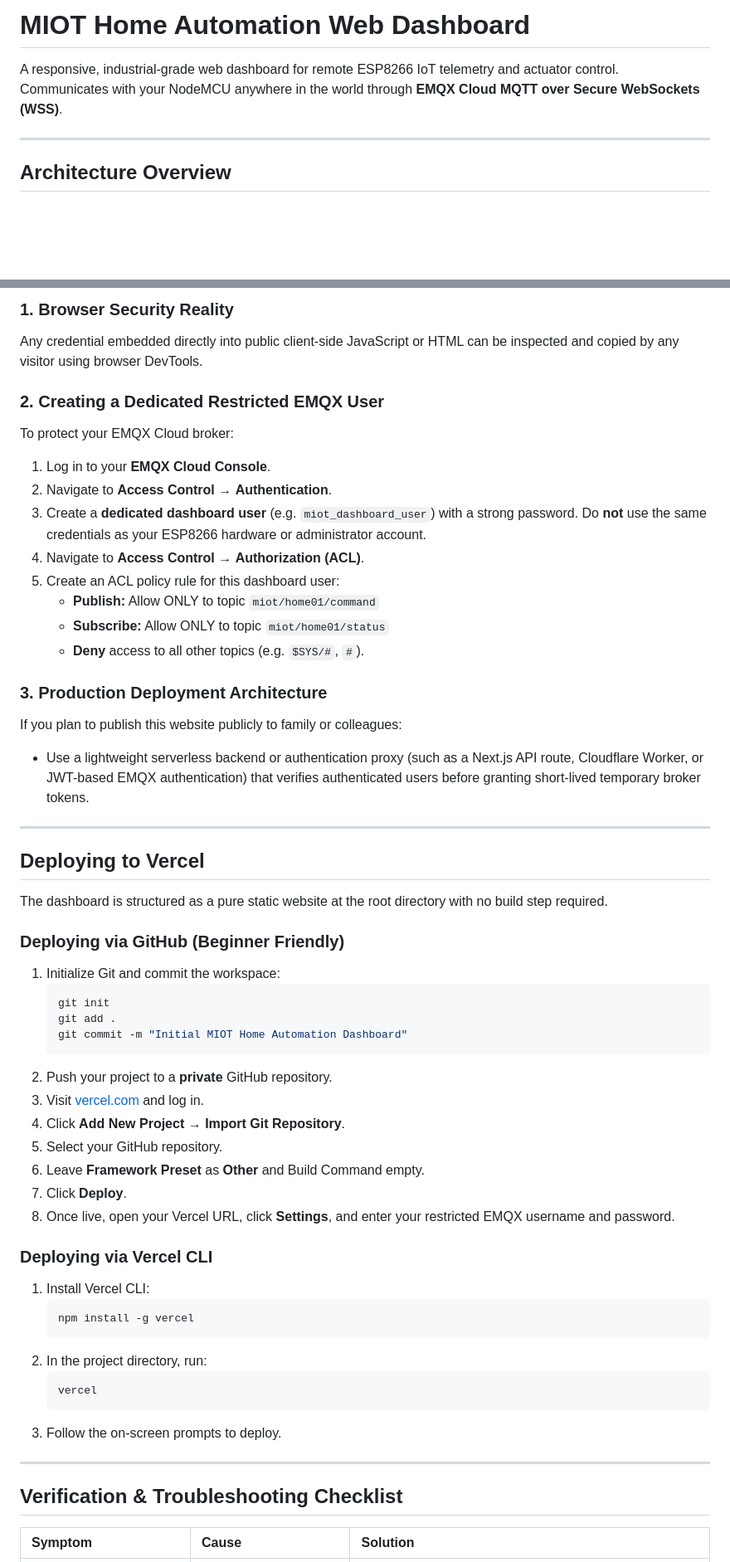
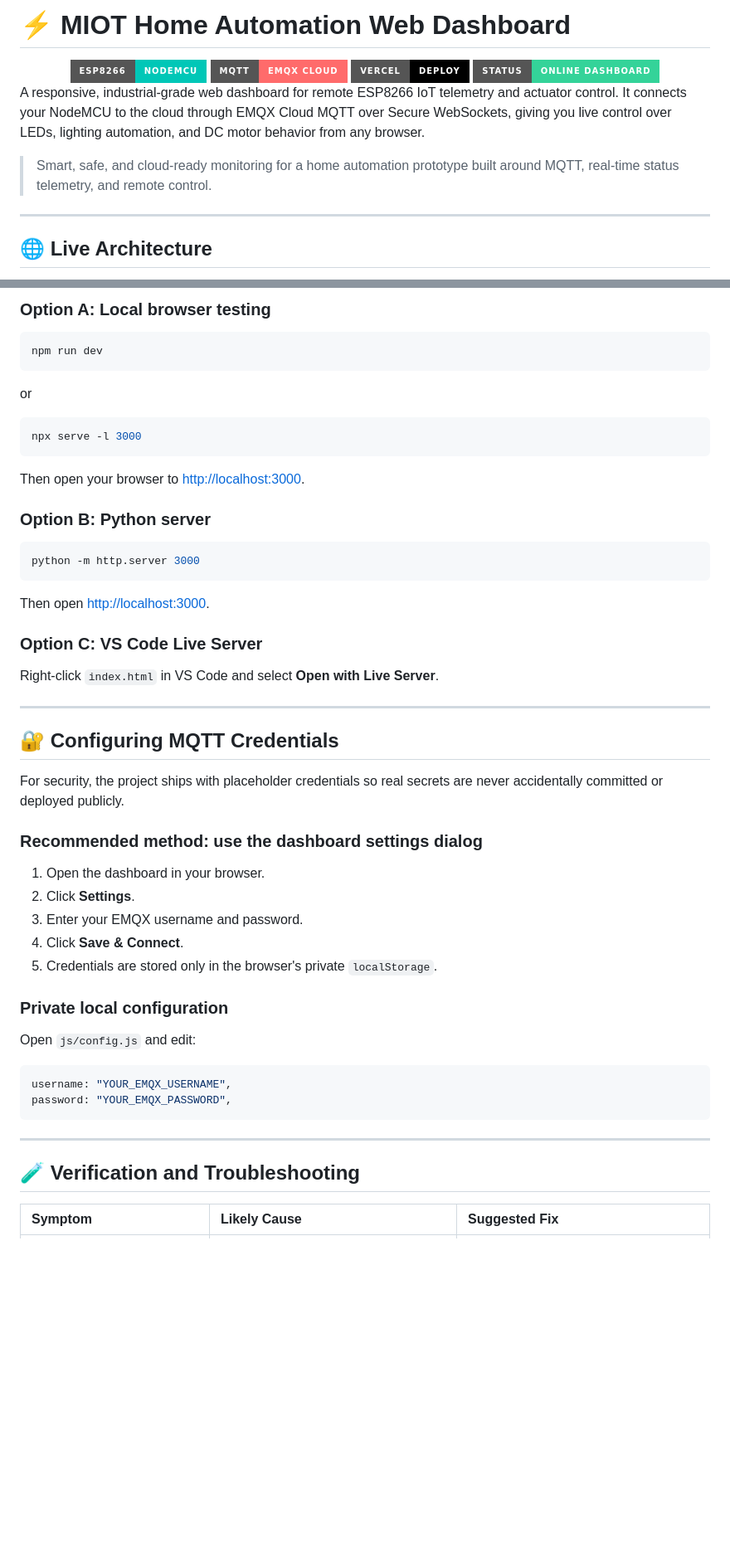
Before and after one commit to shriom-19/MIOT_PROJECT, a Markdown page: README.md, 2 parts joined by grey strips. Shown at 83% size. Drawn GitHub-style; badges without logos; blank space fills up the shorter version.

Commit message:
Refresh README with a more polished, animated visual layout and richer project presentation

````diff
--- a/README.md
+++ b/README.md
@@ -1,8 +1,17 @@
-# MIOT Home Automation Web Dashboard
+# ⚡ MIOT Home Automation Web Dashboard
 
-A responsive, industrial-grade web dashboard for remote ESP8266 IoT telemetry and actuator control. Communicates with your NodeMCU anywhere in the world through **EMQX Cloud MQTT over Secure WebSockets (WSS)**.
+<div align="center">
+  <img src="https://img.shields.io/badge/ESP8266-NodeMCU-00C7B7?style=for-the-badge&logo=arduino&logoColor=white" alt="ESP8266" />
+  <img src="https://img.shields.io/badge/MQTT-EMQX%20Cloud-FF6B6B?style=for-the-badge" alt="MQTT" />
+  <img src="https://img.shields.io/badge/Vercel-Deploy-000000?style=for-the-badge&logo=vercel&logoColor=white" alt="Vercel" />
+  <img src="https://img.shields.io/badge/Status-Online%20Dashboard-34D399?style=for-the-badge" alt="Status" />
+</div>
+
+A responsive, industrial-grade web dashboard for remote ESP8266 IoT telemetry and actuator control. It connects your NodeMCU to the cloud through EMQX Cloud MQTT over Secure WebSockets, giving you live control over LEDs, lighting automation, and DC motor behavior from any browser.
+
+> Smart, safe, and cloud-ready monitoring for a home automation prototype built around MQTT, real-time status telemetry, and remote control.
 
 ---
 
-## Architecture Overview
+## 🌐 Live Architecture
 
@@ -136,57 +181,56 @@ The ESP8266 periodically publishes a JSON packet to `miot/home01/status`:
 
-### 1. Browser Security Reality
-Any credential embedded directly into public client-side JavaScript or HTML can be inspected and copied by any visitor using browser DevTools.
+### Option A: Local browser testing
 
-### 2. Creating a Dedicated Restricted EMQX User
-To protect your EMQX Cloud broker:
-1. Log in to your **EMQX Cloud Console**.
-2. Navigate to **Access Control** &rarr; **Authentication**.
-3. Create a **dedicated dashboard user** (e.g. `miot_dashboard_user`) with a strong password. Do **not** use the same credentials as your ESP8266 hardware or administrator account.
-4. Navigate to **Access Control** &rarr; **Authorization (ACL)**.
-5. Create an ACL policy rule for this dashboard user:
-   - **Publish:** Allow ONLY to topic `miot/home01/command`
-   - **Subscribe:** Allow ONLY to topic `miot/home01/status`
-   - **Deny** access to all other topics (e.g. `$SYS/#`, `#`).
+```powershell
+npm run dev
+```
 
-### 3. Production Deployment Architecture
-If you plan to publish this website publicly to family or colleagues:
-- Use a lightweight serverless backend or authentication proxy (such as a Next.js API route, Cloudflare Worker, or JWT-based EMQX authentication) that verifies authenticated users before granting short-lived temporary broker tokens.
+or
+
+```powershell
+npx serve -l 3000
+```
+
+Then open your browser to <http://localhost:3000>.
+
+### Option B: Python server
+
+```bash
+python -m http.server 3000
+```
+
+Then open <http://localhost:3000>.
+
+### Option C: VS Code Live Server
+
+Right-click `index.html` in VS Code and select **Open with Live Server**.
 
 ---
 
-## Deploying to Vercel
+## 🔐 Configuring MQTT Credentials
 
-The dashboard is structured as a pure static website at the root directory with no build step required.
+For security, the project ships with placeholder credentials so real secrets are never accidentally committed or deployed publicly.
 
-### Deploying via GitHub (Beginner Friendly)
-1. Initialize Git and commit the workspace:
-   ```powershell
-   git init
-   git add .
-   git commit -m "Initial MIOT Home Automation Dashboard"
-   ```
-2. Push your project to a **private** GitHub repository.
-3. Visit [vercel.com](https://vercel.com) and log in.
-4. Click **Add New Project** &rarr; **Import Git Repository**.
-5. Select your GitHub repository.
-6. Leave **Framework Preset** as **Other** and Build Command empty.
-7. Click **Deploy**.
-8. Once live, open your Vercel URL, click **Settings**, and enter your restricted EMQX username and password.
+### Recommended method: use the dashboard settings dialog
 
-### Deploying via Vercel CLI
-1. Install Vercel CLI:
-   ```powershell
-   npm install -g vercel
-   ```
-2. In the project directory, run:
-   ```powershell
-   vercel
-   ```
-3. Follow the on-screen prompts to deploy.
+1. Open the dashboard in your browser.
+2. Click **Settings**.
+3. Enter your EMQX username and password.
+4. Click **Save & Connect**.
+5. Credentials are stored only in the browser's private `localStorage`.
+
+### Private local configuration
+
+Open `js/config.js` and edit:
+
+```javascript
+username: "YOUR_EMQX_USERNAME",
+password: "YOUR_EMQX_PASSWORD",
+```
 
 ---
 
-## Verification & Troubleshooting Checklist
+## 🧪 Verification and Troubleshooting
 
-| Symptom | Cause | Solution |
+| Symptom | Likely Cause | Suggested Fix |
 | :--- | :--- | :--- |
````
Also changed, not shown: other parts of README.md (+200 -90 lines).
